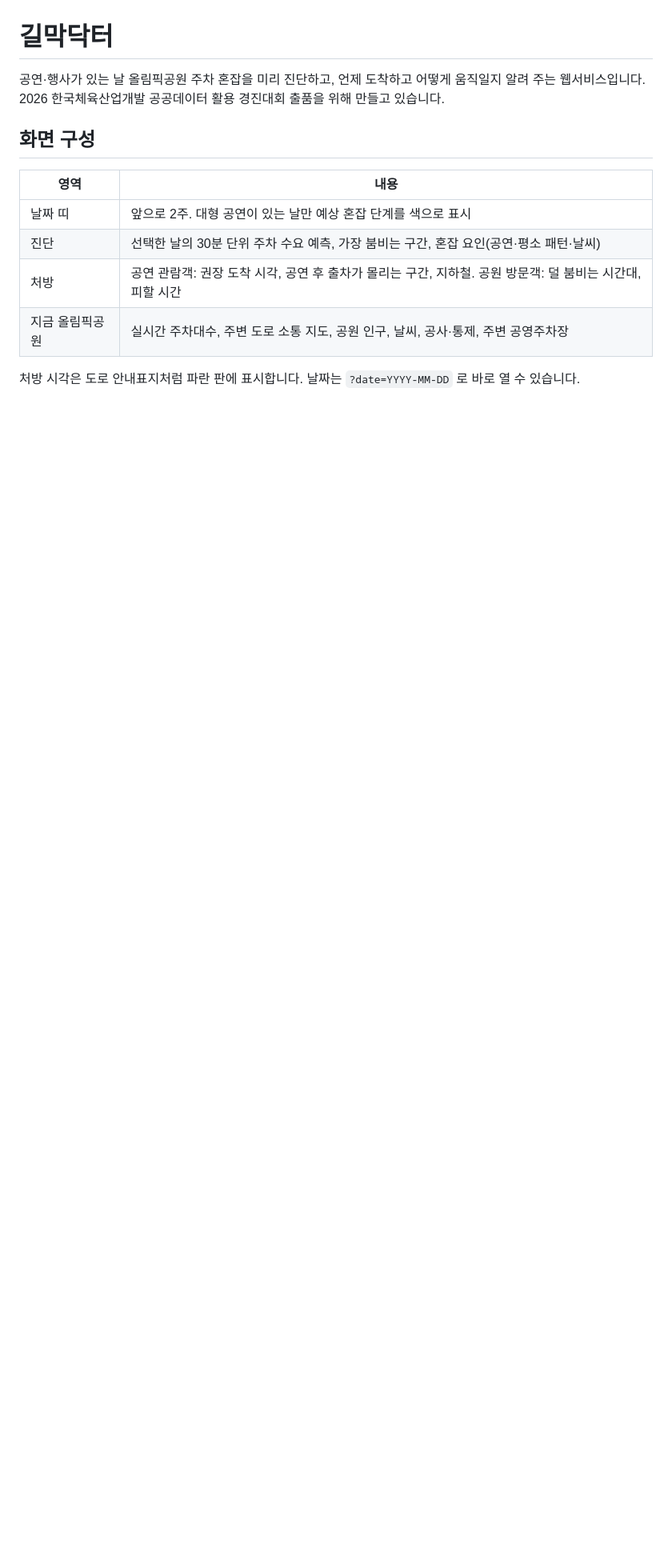
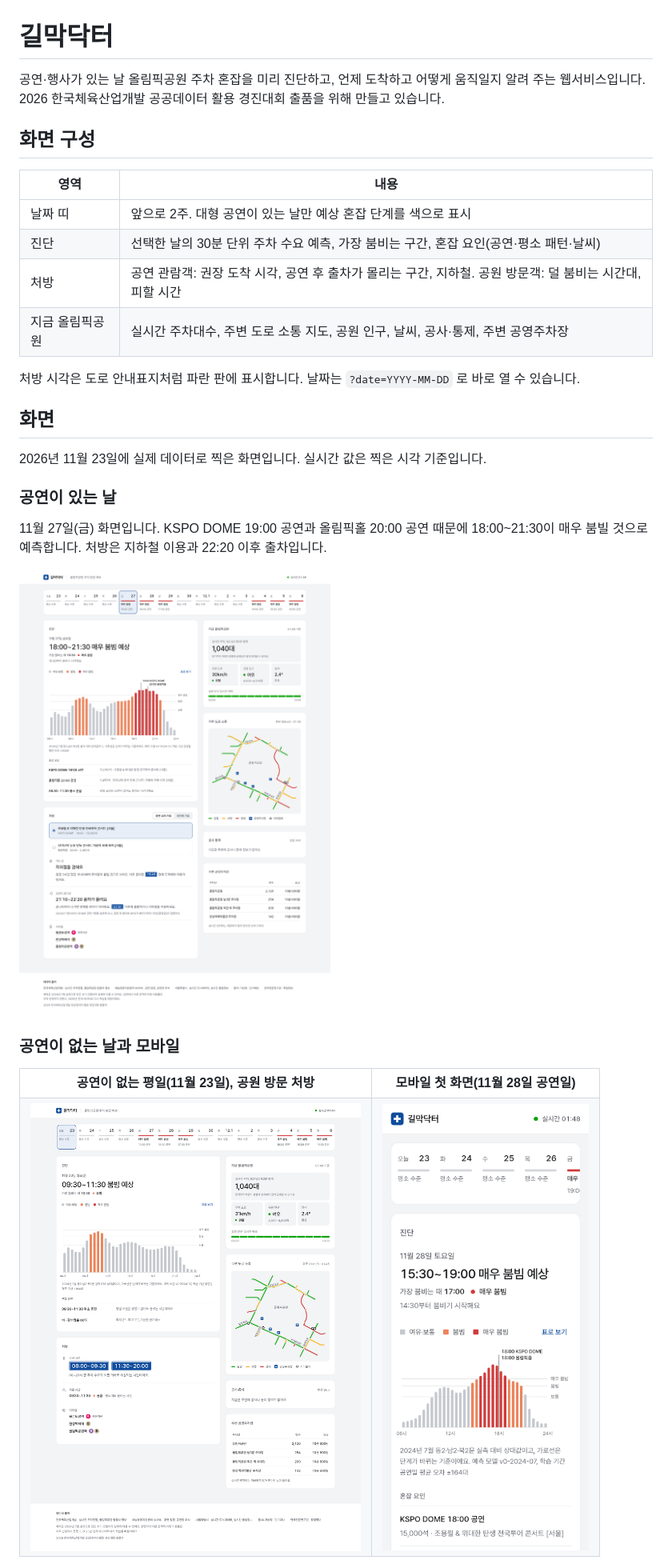
Before and after one commit to NerdCat822/kspo_public_contest, a Markdown page: README.md, the part around one of its changes. Shown at 80% size. Drawn GitHub-style; pictures changed too: docs/screenshots/desktop-concert-day.png (added), docs/screenshots/desktop-today.png (added), docs/screenshots/mobile-concert-day-top.png (added); blank space fills up the shorter version.

```diff
--- a/README.md
+++ b/README.md
@@ -13,3 +13,27 @@
 | 지금 올림픽공원 | 실시간 주차대수, 주변 도로 소통 지도, 공원 인구, 날씨, 공사·통제, 주변 공영주차장 |
 
 처방 시각은 도로 안내표지처럼 파란 판에 표시합니다. 날짜는 `?date=YYYY-MM-DD` 로 바로 열 수 있습니다.
+
+## 화면
+
+2026년 11월 23일에 실제 데이터로 찍은 화면입니다. 실시간 값은 찍은 시각 기준입니다.
+
+### 공연이 있는 날
+
+11월 27일(금) 화면입니다. KSPO DOME 19:00 공연과 올림픽홀 20:00 공연 때문에 18:00~21:30이 매우 붐빌 것으로 예측합니다. 처방은 지하철 이용과 22:20 이후 출차입니다.
+
+![11월 27일 공연일 데스크톱 화면](docs/screenshots/desktop-concert-day.png)
+
+### 공연이 없는 날과 모바일
+
+<table>
+  <tr>
+    <th>공연이 없는 평일(11월 23일), 공원 방문 처방</th>
+    <th>모바일 첫 화면(11월 28일 공연일)</th>
+  </tr>
+  <tr>
+    <td><img src="docs/screenshots/desktop-today.png" alt="공연이 없는 평일의 데스크톱 화면" width="560"></td>
+    <td><img src="docs/screenshots/mobile-concert-day-top.png" alt="11월 28일 공연일 모바일 첫 화면" width="260"></td>
+  </tr>
+</table>
+
```
Also changed, not shown: other parts of README.md (+22 -0 lines), docs/README.md (added, +29 -0 lines), docs/screenshots/before-unslop-desktop.png (added), docs/screenshots/mobile-concert-day.png (added).
